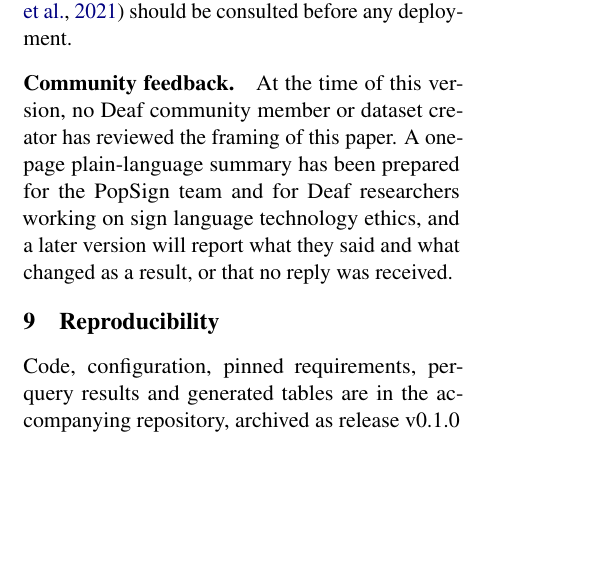
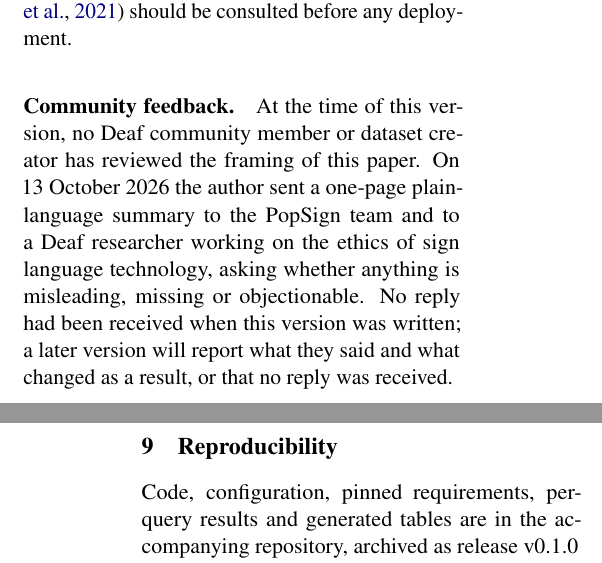
Before and after one commit to yogvidwankhede/sign-dtw-study, a LaTeX paper (paper/paper.tex, which reads paper/sections/ethics.tex): part of one column of page 10 of 12 before the commit and two parts of the columns of pages 10 and 11 of 12 after it, the two joined at a grey line, cut so that both start at the same text, the shorter picture padded with empty space. Compiled offline with pdfLaTeX.

Commit message:
Record that the feedback requests were sent on 2026-10-13.
Co-Authored-By: Claude Sonnet 5.5 <noreply@anthropic.com>

```diff
--- a/paper/sections/ethics.tex
+++ b/paper/sections/ethics.tex
@@ -18,5 +18,6 @@ on 250 isolated signs does not support that, and we discourage it. Community per
 translation \citep{tran2023assets} and dataset governance \citep{bragg2021fate} should be consulted before any deployment.
 
 \paragraph{Community feedback.} At the time of this version, no Deaf community member or dataset creator has reviewed the framing of this paper.
-A one-page plain-language summary has been prepared for the PopSign team and for Deaf researchers working on sign language
-technology ethics, and a later version will report what they said and what changed as a result, or that no reply was received.
+On 13 October 2026 the author sent a one-page plain-language summary to the PopSign team and to a Deaf researcher working on the ethics of
+sign language technology, asking whether anything is misleading, missing or objectionable. No reply had been received when this
+version was written; a later version will report what they said and what changed as a result, or that no reply was received.
```
Also changed, not shown: paper/paper.pdf.
